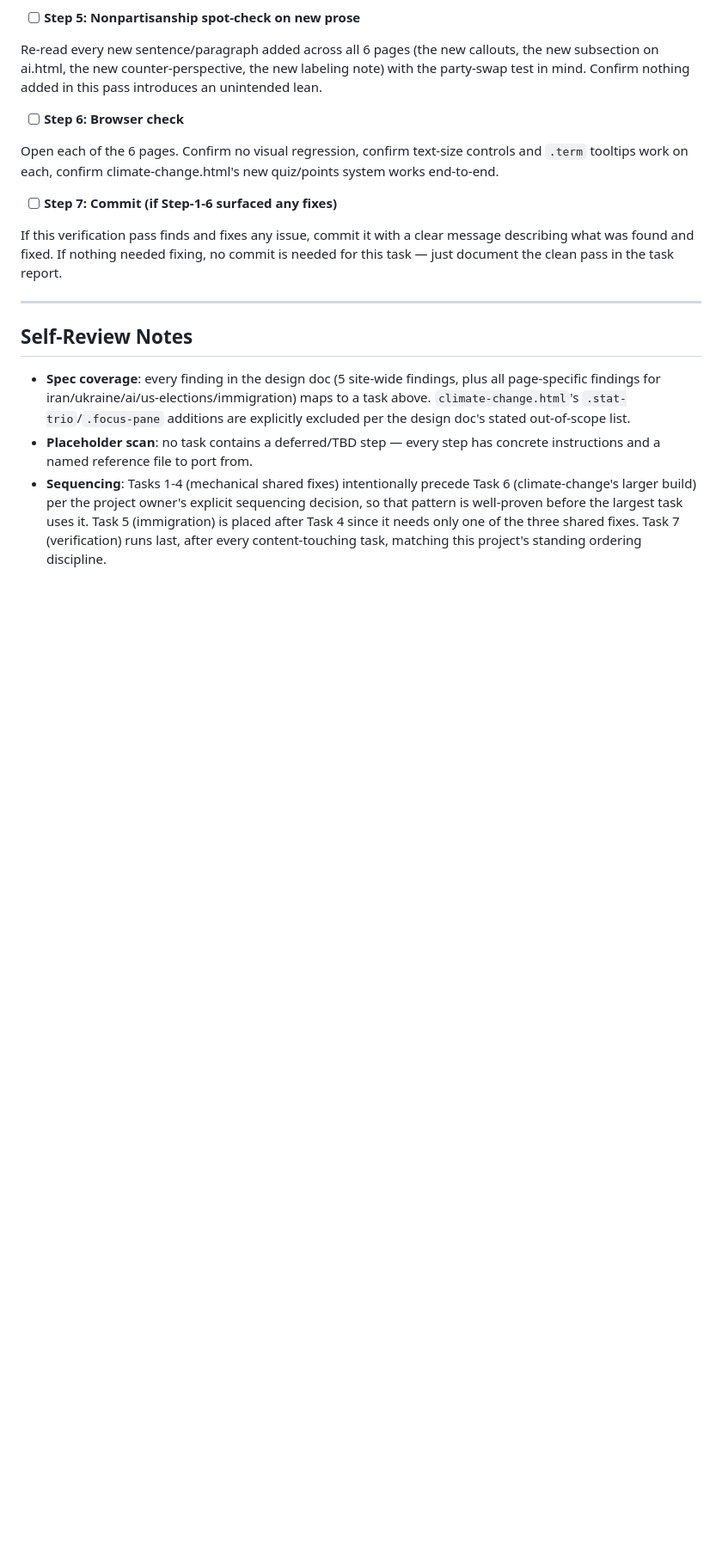
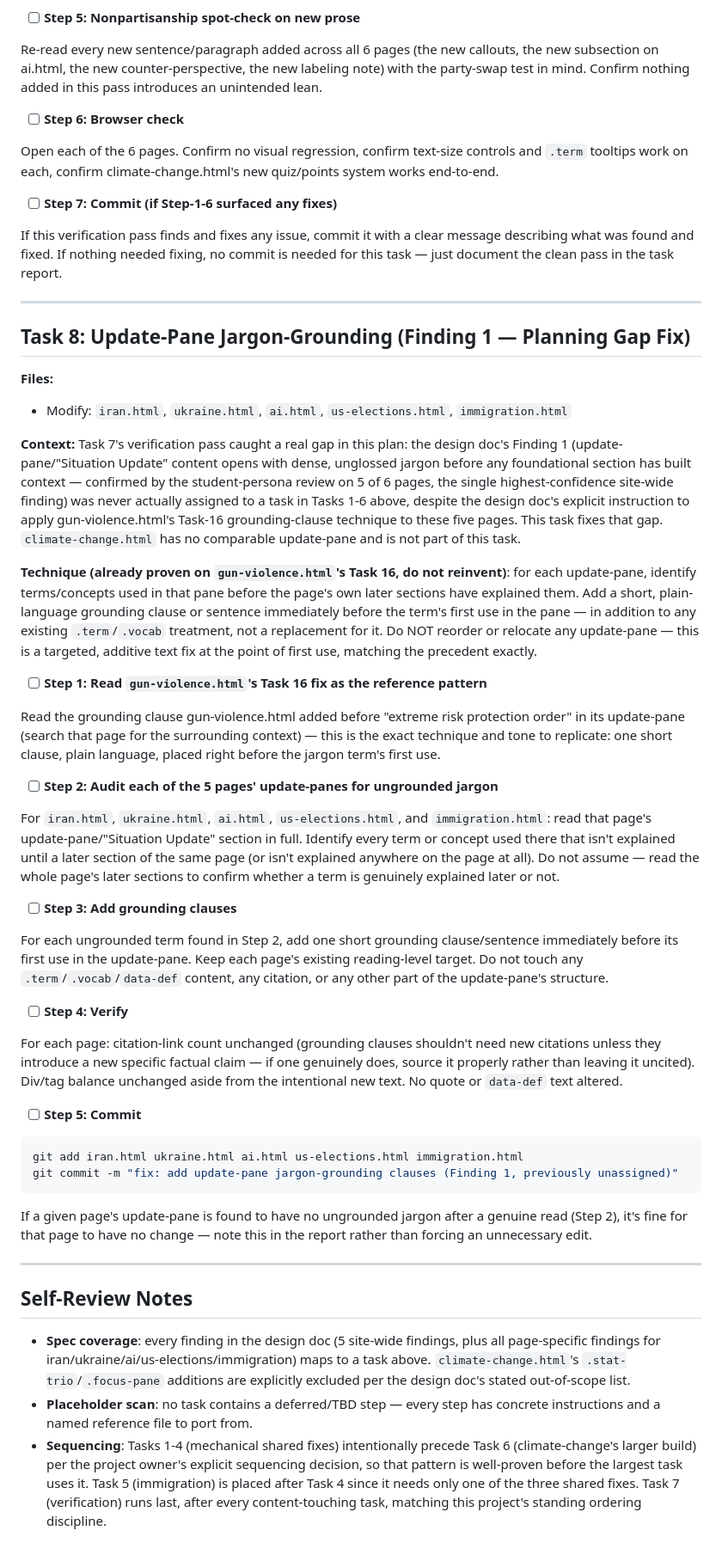
Before and after one commit to shiebenaderet/current-events, a Markdown page: docs/plans/2026-07-28-site-wide-persona-audit-implementation.md, the part around the change. Shown at 86% size. Rendered like a GitHub page; blank space fills up the shorter version.

Commit message:
docs: sync Task 8 addition from main

````diff
--- a/docs/plans/2026-07-28-site-wide-persona-audit-implementation.md
+++ b/docs/plans/2026-07-28-site-wide-persona-audit-implementation.md
@@ -294,6 +294,42 @@ If this verification pass finds and fixes any issue, commit it with a clear mess
 
 ---
 
+## Task 8: Update-Pane Jargon-Grounding (Finding 1 — Planning Gap Fix)
+
+**Files:**
+- Modify: `iran.html`, `ukraine.html`, `ai.html`, `us-elections.html`, `immigration.html`
+
+**Context:** Task 7's verification pass caught a real gap in this plan: the design doc's Finding 1 (update-pane/"Situation Update" content opens with dense, unglossed jargon before any foundational section has built context — confirmed by the student-persona review on 5 of 6 pages, the single highest-confidence site-wide finding) was never actually assigned to a task in Tasks 1-6 above, despite the design doc's explicit instruction to apply gun-violence.html's Task-16 grounding-clause technique to these five pages. This task fixes that gap. `climate-change.html` has no comparable update-pane and is not part of this task.
+
+**Technique (already proven on `gun-violence.html`'s Task 16, do not reinvent)**: for each update-pane, identify terms/concepts used in that pane before the page's own later sections have explained them. Add a short, plain-language grounding clause or sentence immediately before the term's first use in the pane — in addition to any existing `.term`/`.vocab` treatment, not a replacement for it. Do NOT reorder or relocate any update-pane — this is a targeted, additive text fix at the point of first use, matching the precedent exactly.
+
+- [ ] **Step 1: Read `gun-violence.html`'s Task 16 fix as the reference pattern**
+
+Read the grounding clause gun-violence.html added before "extreme risk protection order" in its update-pane (search that page for the surrounding context) — this is the exact technique and tone to replicate: one short clause, plain language, placed right before the jargon term's first use.
+
+- [ ] **Step 2: Audit each of the 5 pages' update-panes for ungrounded jargon**
+
+For `iran.html`, `ukraine.html`, `ai.html`, `us-elections.html`, and `immigration.html`: read that page's update-pane/"Situation Update" section in full. Identify every term or concept used there that isn't explained until a later section of the same page (or isn't explained anywhere on the page at all). Do not assume — read the whole page's later sections to confirm whether a term is genuinely explained later or not.
+
+- [ ] **Step 3: Add grounding clauses**
+
+For each ungrounded term found in Step 2, add one short grounding clause/sentence immediately before its first use in the update-pane. Keep each page's existing reading-level target. Do not touch any `.term`/`.vocab`/`data-def` content, any citation, or any other part of the update-pane's structure.
+
+- [ ] **Step 4: Verify**
+
+For each page: citation-link count unchanged (grounding clauses shouldn't need new citations unless they introduce a new specific factual claim — if one genuinely does, source it properly rather than leaving it uncited). Div/tag balance unchanged aside from the intentional new text. No quote or `data-def` text altered.
+
+- [ ] **Step 5: Commit**
+
+```bash
+git add iran.html ukraine.html ai.html us-elections.html immigration.html
+git commit -m "fix: add update-pane jargon-grounding clauses (Finding 1, previously unassigned)"
+```
+
+If a given page's update-pane is found to have no ungrounded jargon after a genuine read (Step 2), it's fine for that page to have no change — note this in the report rather than forcing an unnecessary edit.
+
+---
+
 ## Self-Review Notes
 
 - **Spec coverage**: every finding in the design doc (5 site-wide findings, plus all page-specific findings for iran/ukraine/ai/us-elections/immigration) maps to a task above. `climate-change.html`'s `.stat-trio`/`.focus-pane` additions are explicitly excluded per the design doc's stated out-of-scope list.
````
